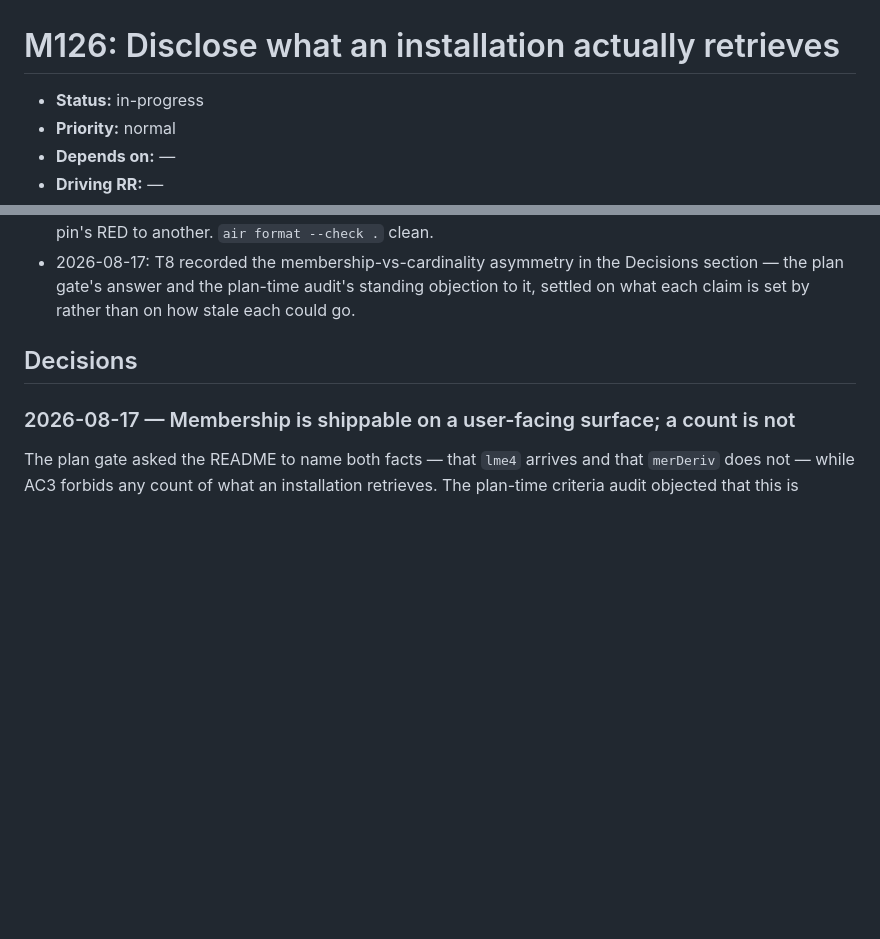
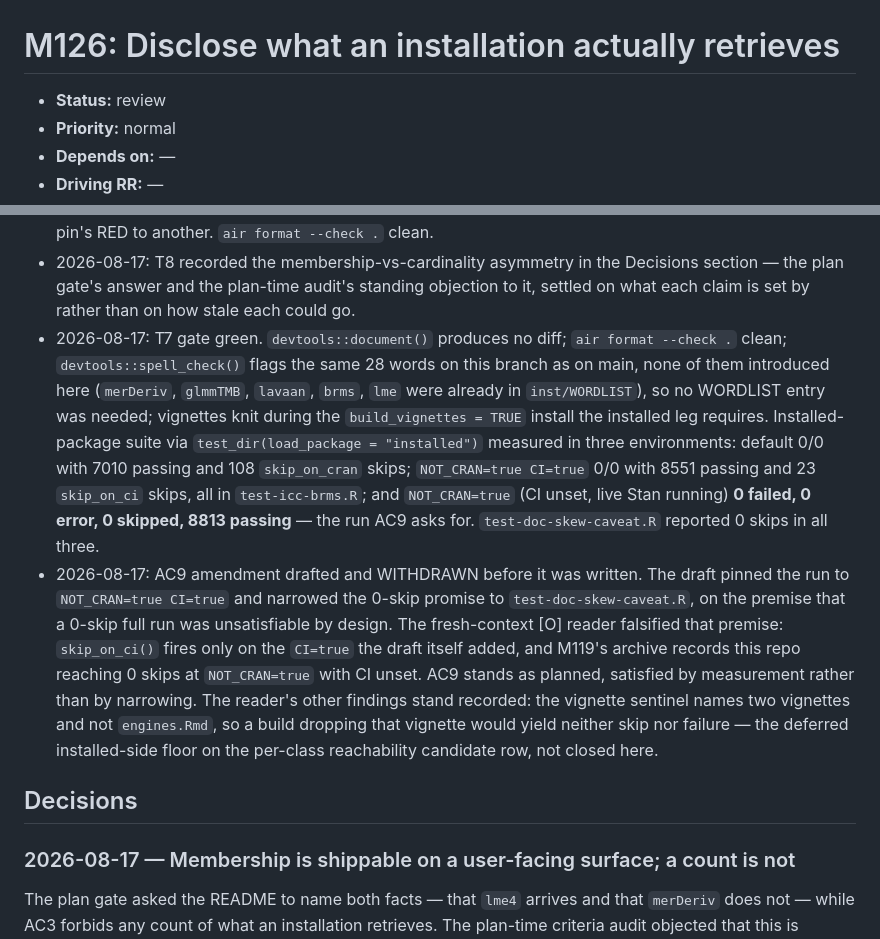
Before and after one commit to jmgirard/intraclass, a Markdown page: cairn/milestones/M126-install-disclosure.md, 2 parts joined by grey strips. Rendered like a GitHub page; blank space fills up the shorter version.

```diff
--- a/cairn/milestones/M126-install-disclosure.md
+++ b/cairn/milestones/M126-install-disclosure.md
@@ -4,7 +4,7 @@
      cairn_validate's <150 over the plan-owned body. -->
 # M126: Disclose what an installation actually retrieves
 
-- **Status:** in-progress   <!-- owner: transitioning skill · mirror-update; cairn/ROADMAP.md is the authority -->
+- **Status:** review   <!-- owner: transitioning skill · mirror-update; cairn/ROADMAP.md is the authority -->
 - **Priority:** normal   <!-- owner: plan · create/amend-via-gate; high | normal | low -->
 - **Depends on:** —   <!-- owner: plan · create/amend-via-gate; M<xx>, M<yy> or — -->
 - **Driving RR:** —   <!-- owner: plan · create/amend-via-gate -->
@@ -154,6 +154,8 @@ numeric-`unit` demonstrations → their own candidate row.
 - 2026-08-17: AC5 amended at a mini gate (substantive; user-facing tier, so the amended wording went to a fresh-context [O] reader first, which returned 10 findings and judged the first draft a net widening). The planned "each in a backticked and a backtick-free form" is unsatisfiable for `vignettes/engines.Rmd`'s clause, which carries no markup — the two forms would be byte-identical. Amended to name the forms concretely per clause and to state the installed leg's probe domain as what the harness plants (README.md, NEWS.md, one vignette) rather than more. A conditional "where its clause carries markup" draft was rejected as self-scoping, and a clause binding the harness's internal name check was dropped under D-118. User selected the narrowed wording over widening the probe to all nine vignettes.
 - 2026-08-17: T6 ran `data-raw/m123-capability-claim-mutations.R` to completion. Source leg 128 plants / 128 RED, installed leg 48 plants / 48 RED, both controls green, 0 GREEN cells; 55 of those cells are M126's five spellings (40 source = 5 x 2 surfaces x 4 wrap forms, 15 installed = 5 x README.md/NEWS.md/one vignette). Attribution checked per pin before the run: each of the five plant sentences trips its own pattern and no other, so the harness's aggregate failure count cannot credit one pin's RED to another. `air format --check .` clean.
 - 2026-08-17: T8 recorded the membership-vs-cardinality asymmetry in the Decisions section — the plan gate's answer and the plan-time audit's standing objection to it, settled on what each claim is set by rather than on how stale each could go.
+- 2026-08-17: T7 gate green. `devtools::document()` produces no diff; `air format --check .` clean; `devtools::spell_check()` flags the same 28 words on this branch as on main, none of them introduced here (`merDeriv`, `glmmTMB`, `lavaan`, `brms`, `lme` were already in `inst/WORDLIST`), so no WORDLIST entry was needed; vignettes knit during the `build_vignettes = TRUE` install the installed leg requires. Installed-package suite via `test_dir(load_package = "installed")` measured in three environments: default 0/0 with 7010 passing and 108 `skip_on_cran` skips; `NOT_CRAN=true CI=true` 0/0 with 8551 passing and 23 `skip_on_ci` skips, all in `test-icc-brms.R`; and `NOT_CRAN=true` (CI unset, live Stan running) **0 failed, 0 error, 0 skipped, 8813 passing** — the run AC9 asks for. `test-doc-skew-caveat.R` reported 0 skips in all three.
+- 2026-08-17: AC9 amendment drafted and WITHDRAWN before it was written. The draft pinned the run to `NOT_CRAN=true CI=true` and narrowed the 0-skip promise to `test-doc-skew-caveat.R`, on the premise that a 0-skip full run was unsatisfiable by design. The fresh-context [O] reader falsified that premise: `skip_on_ci()` fires only on the `CI=true` the draft itself added, and M119's archive records this repo reaching 0 skips at `NOT_CRAN=true` with CI unset. AC9 stands as planned, satisfied by measurement rather than by narrowing. The reader's other findings stand recorded: the vignette sentinel names two vignettes and not `engines.Rmd`, so a build dropping that vignette would yield neither skip nor failure — the deferred installed-side floor on the per-class reachability candidate row, not closed here.
 
 ## Decisions
 <!-- owner: implement / review · append-only -->
```
Also changed, not shown: other parts of cairn/milestones/M126-install-disclosure.md (+1 -1 lines), cairn/ROADMAP.md (+1 -1 lines).
